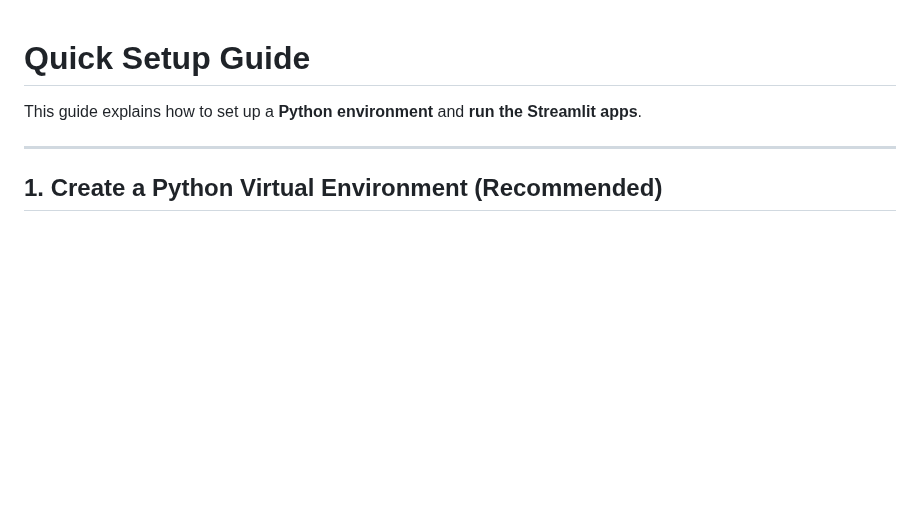
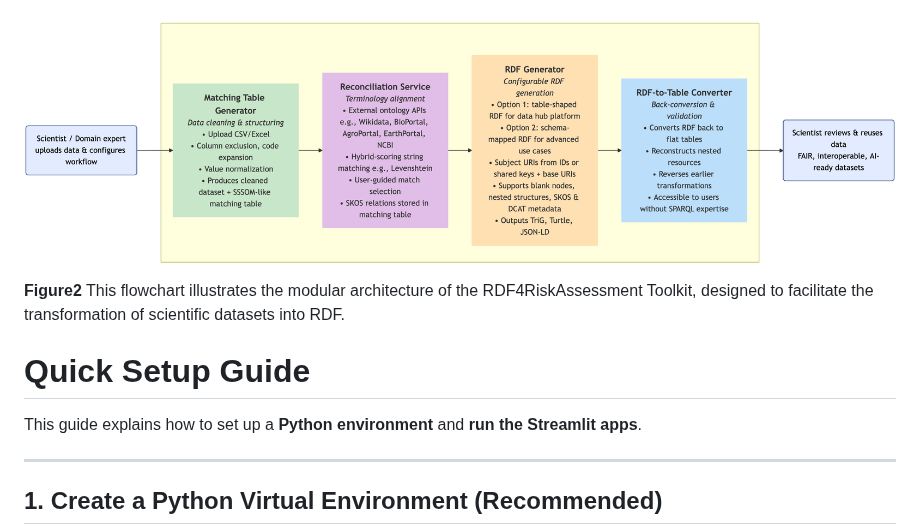
Before and after one commit to KIDA-BfR/RDF4Risk-Toolkit, a Markdown page: readme.md, the part around one of its changes. Drawn GitHub-style; pictures changed too: img/Workflow_fig2.png (added); blank space fills up the shorter version.

Commit message:
Add Abstract and images to README

```diff
--- a/readme.md
+++ b/readme.md
@@ -1,3 +15,6 @@
+![Workflow](./img/Workflow_fig2.png )
+**Figure2** This flowchart illustrates the modular architecture of the RDF4RiskAssessment Toolkit, designed to facilitate the transformation of scientific datasets into RDF.
+
 
 
 
```
Also changed, not shown: other parts of readme.md (+14 -0 lines), img/DataModel_fig1.png (added).
